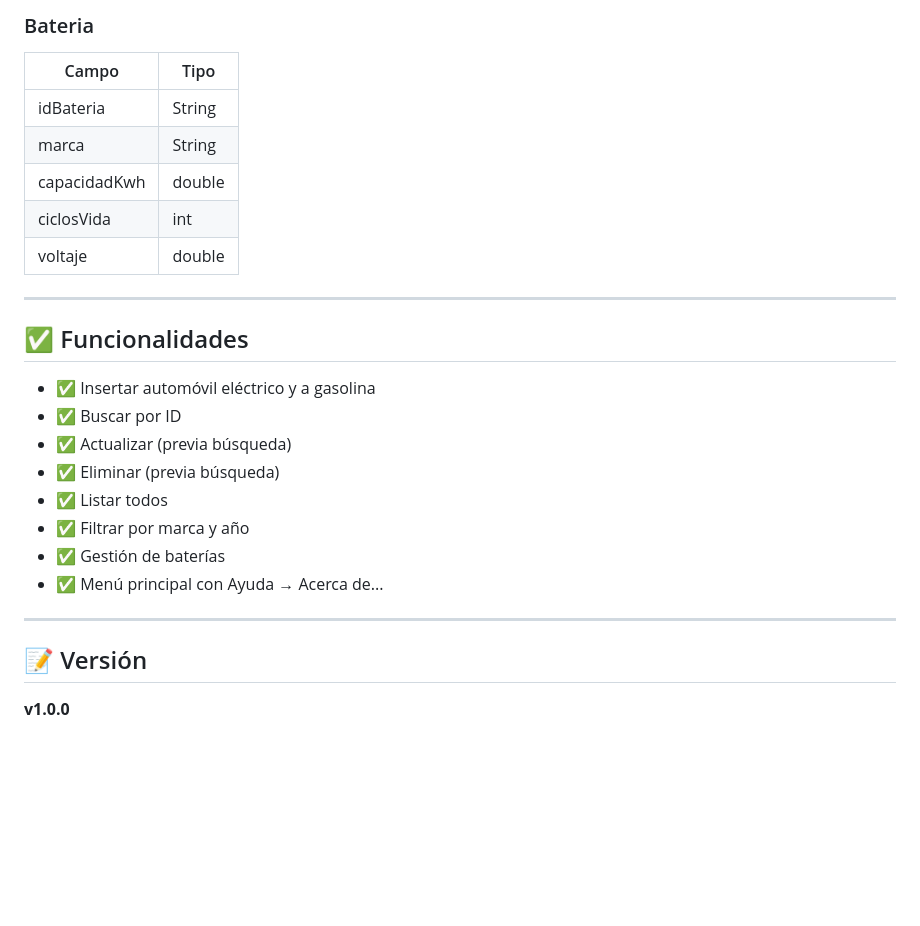
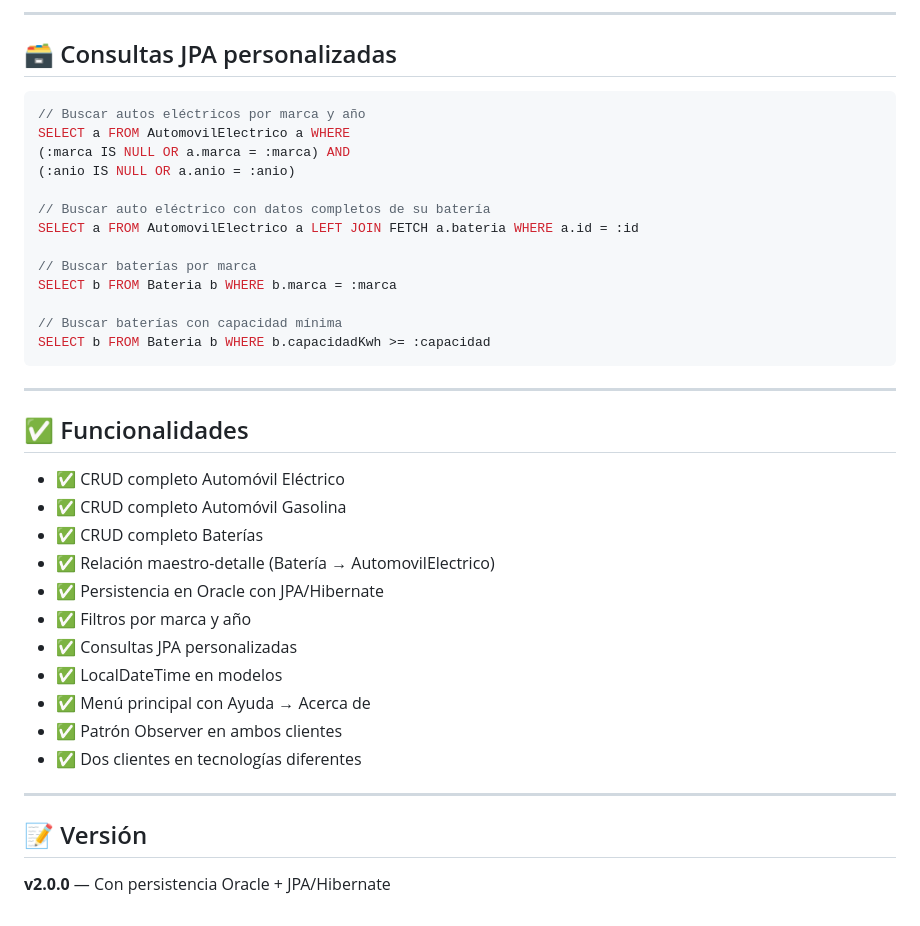
Before and after one commit to 2420202001-byte/ProyectoAutomoviles, a Markdown page: README.md, the part around one of its changes. GitHub-like rendering; blank space fills up the shorter version.

````diff
--- a/README.md
+++ b/README.md
@@ -153,28 +210,42 @@ Doble clic en el archivo `iniciar-todo.bat` en la raíz del proyecto.
 
-### Bateria
-| Campo | Tipo |
-|---|---|
-| idBateria | String |
-| marca | String |
-| capacidadKwh | double |
-| ciclosVida | int |
-| voltaje | double |
+---
+
+## 🗃️ Consultas JPA personalizadas
+
+```java
+// Buscar autos eléctricos por marca y año
+SELECT a FROM AutomovilElectrico a WHERE
+(:marca IS NULL OR a.marca = :marca) AND
+(:anio IS NULL OR a.anio = :anio)
+
+// Buscar auto eléctrico con datos completos de su batería
+SELECT a FROM AutomovilElectrico a LEFT JOIN FETCH a.bateria WHERE a.id = :id
+
+// Buscar baterías por marca
+SELECT b FROM Bateria b WHERE b.marca = :marca
+
+// Buscar baterías con capacidad mínima
+SELECT b FROM Bateria b WHERE b.capacidadKwh >= :capacidad
+```
 
 ---
 
 ## ✅ Funcionalidades
 
-- ✅ Insertar automóvil eléctrico y a gasolina
-- ✅ Buscar por ID
-- ✅ Actualizar (previa búsqueda)
-- ✅ Eliminar (previa búsqueda)
-- ✅ Listar todos
-- ✅ Filtrar por marca y año
-- ✅ Gestión de baterías
-- ✅ Menú principal con Ayuda → Acerca de...
+- ✅ CRUD completo Automóvil Eléctrico
+- ✅ CRUD completo Automóvil Gasolina
+- ✅ CRUD completo Baterías
+- ✅ Relación maestro-detalle (Batería → AutomovilElectrico)
+- ✅ Persistencia en Oracle con JPA/Hibernate
+- ✅ Filtros por marca y año
+- ✅ Consultas JPA personalizadas
+- ✅ LocalDateTime en modelos
+- ✅ Menú principal con Ayuda → Acerca de
+- ✅ Patrón Observer en ambos clientes
+- ✅ Dos clientes en tecnologías diferentes
 
 ---
 
 ## 📝 Versión
 
-**v1.0.0**
+**v2.0.0** — Con persistencia Oracle + JPA/Hibernate
````
Also changed, not shown: other parts of README.md (+117 -60 lines).
